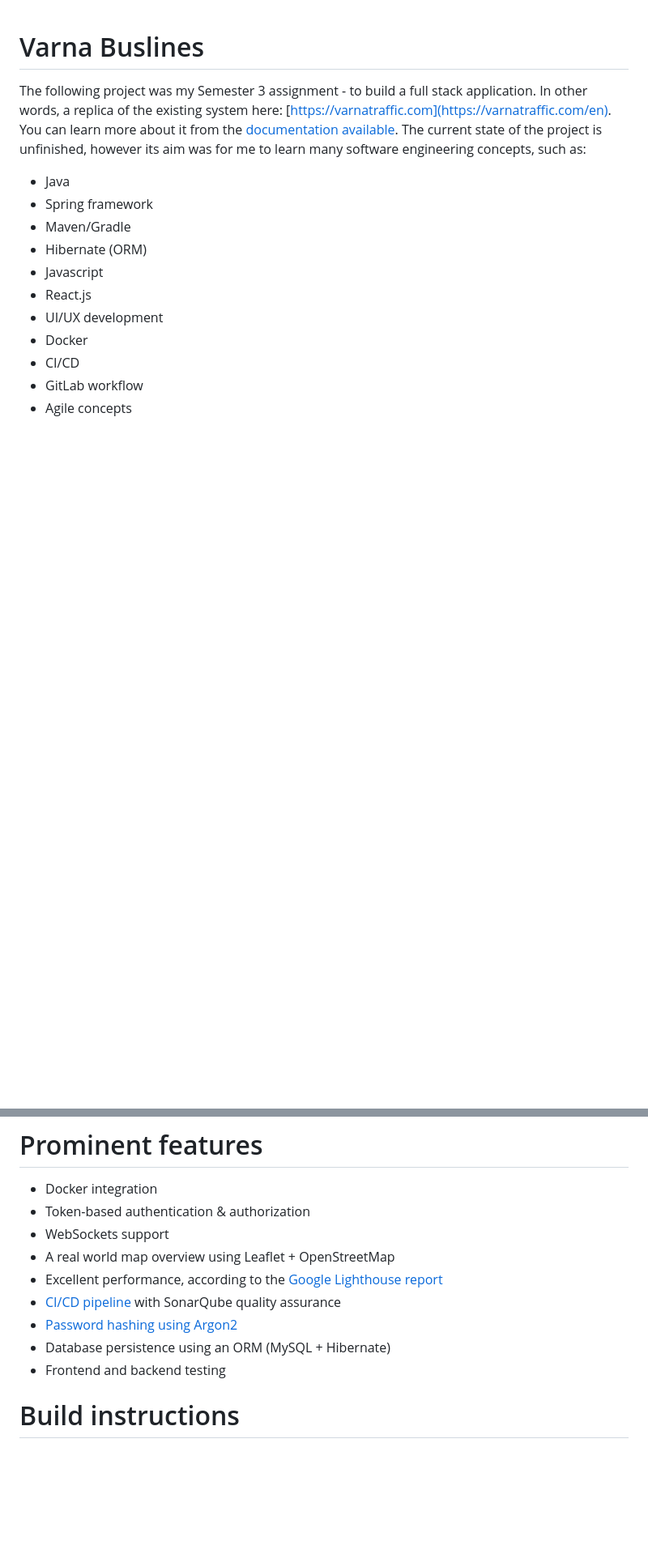
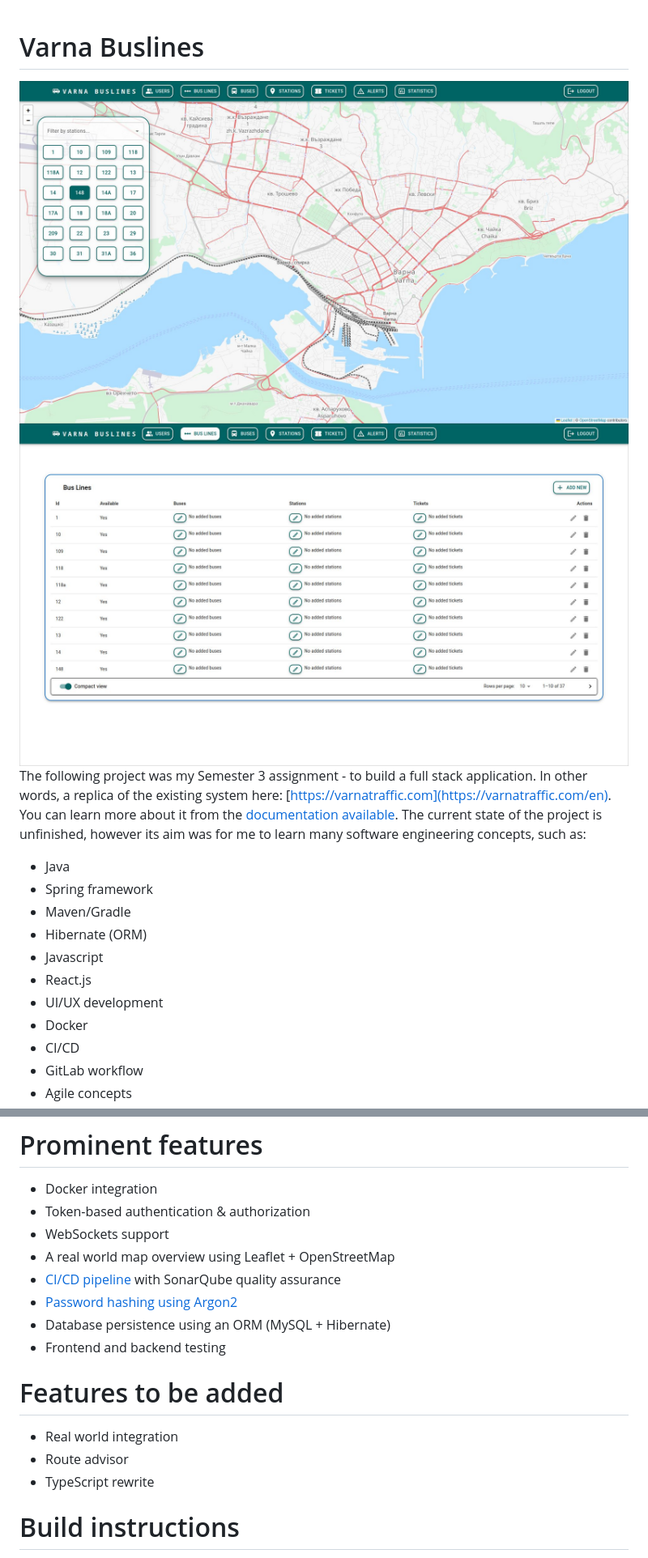
Before and after one commit to jookzie/varnabuslines, a Markdown page: README.md, 2 parts joined by grey strips. Shown: that part at 81% size. Rendered like a GitHub page; pictures changed too: demo/home.jpg (added), demo/lines.jpg (added); blank space fills up the shorter version.

Commit message:
add: Pictures

```diff
--- a/README.md
+++ b/README.md
@@ -1,4 +1,7 @@
 # Varna Buslines
+<img src="./demo/home.jpg"/>
+<img src="./demo/lines.jpg"/>
+
 The following project was my Semester 3 assignment - to build a full stack application.
 In other words, a replica of the existing system here: [https://varnatraffic.com](https://varnatraffic.com/en).
 You can learn more about it from the [documentation available](./project/doc/).
@@ -72,11 +75,15 @@ You can find further information about the fundamentals with the provided docume
 - Token-based authentication & authorization
 - WebSockets support
 - A real world map overview using Leaflet + OpenStreetMap
-- Excellent performance, according to the [Google Lighthouse report](./doc/Performance%20report.pdf)
 - [CI/CD pipeline](./doc/Pipeline%20diagram.png) with SonarQube quality assurance
 - [Password hashing using Argon2](https://www.password-hashing.net/)
 - Database persistence using an ORM (MySQL + Hibernate)
 - Frontend and backend testing
+
+# Features to be added
+- Real world integration
+- Route advisor
+- TypeScript rewrite
 
 # Build instructions
 1. Clone the repository with git:
```
